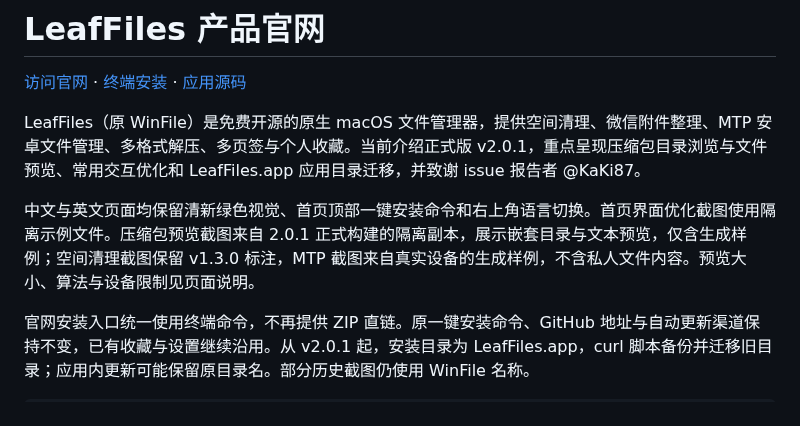
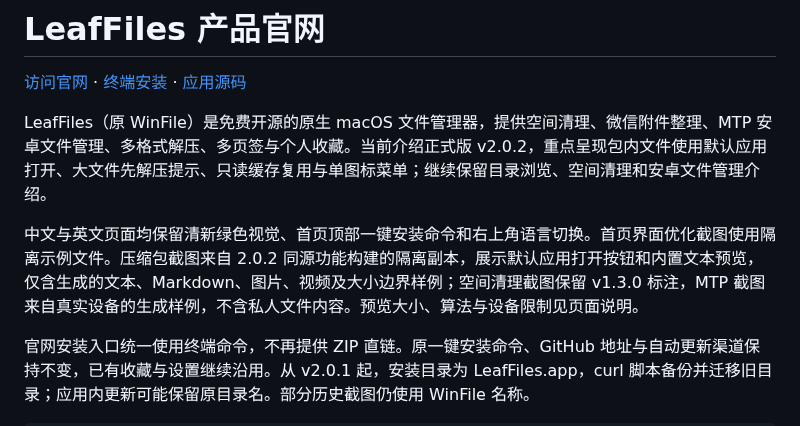
Before and after one commit to fakerUZI/macos_winfile, a Markdown page: README.md, the part around the change. GitHub-like rendering.

```diff
--- a/README.md
+++ b/README.md
@@ -2,9 +2,9 @@
 
 [访问官网](https://fakeruzi.github.io/macos_winfile/) · [终端安装](https://fakeruzi.github.io/macos_winfile/#quick-install) · [应用源码](https://github.com/fakerUZI/macos_winfile/tree/main)
 
-LeafFiles（原 WinFile）是免费开源的原生 macOS 文件管理器，提供空间清理、微信附件整理、MTP 安卓文件管理、多格式解压、多页签与个人收藏。当前介绍正式版 v2.0.1，重点呈现压缩包目录浏览与文件预览、常用交互优化和 LeafFiles.app 应用目录迁移，并致谢 issue 报告者 @KaKi87。
+LeafFiles（原 WinFile）是免费开源的原生 macOS 文件管理器，提供空间清理、微信附件整理、MTP 安卓文件管理、多格式解压、多页签与个人收藏。当前介绍正式版 v2.0.2，重点呈现包内文件使用默认应用打开、大文件先解压提示、只读缓存复用与单图标菜单；继续保留目录浏览、空间清理和安卓文件管理介绍。
 
-中文与英文页面均保留清新绿色视觉、首页顶部一键安装命令和右上角语言切换。首页界面优化截图使用隔离示例文件。压缩包预览截图来自 2.0.1 正式构建的隔离副本，展示嵌套目录与文本预览，仅含生成样例；空间清理截图保留 v1.3.0 标注，MTP 截图来自真实设备的生成样例，不含私人文件内容。预览大小、算法与设备限制见页面说明。
+中文与英文页面均保留清新绿色视觉、首页顶部一键安装命令和右上角语言切换。首页界面优化截图使用隔离示例文件。压缩包截图来自 2.0.2 同源功能构建的隔离副本，展示默认应用打开按钮和内置文本预览，仅含生成的文本、Markdown、图片、视频及大小边界样例；空间清理截图保留 v1.3.0 标注，MTP 截图来自真实设备的生成样例，不含私人文件内容。预览大小、算法与设备限制见页面说明。
 
 官网安装入口统一使用终端命令，不再提供 ZIP 直链。原一键安装命令、GitHub 地址与自动更新渠道保持不变，已有收藏与设置继续沿用。从 v2.0.1 起，安装目录为 LeafFiles.app，curl 脚本备份并迁移旧目录；应用内更新可能保留原目录名。部分历史截图仍使用 WinFile 名称。
 
```
Also changed, not shown: assets/archive-default-open-202.png (added), 4 other files.
